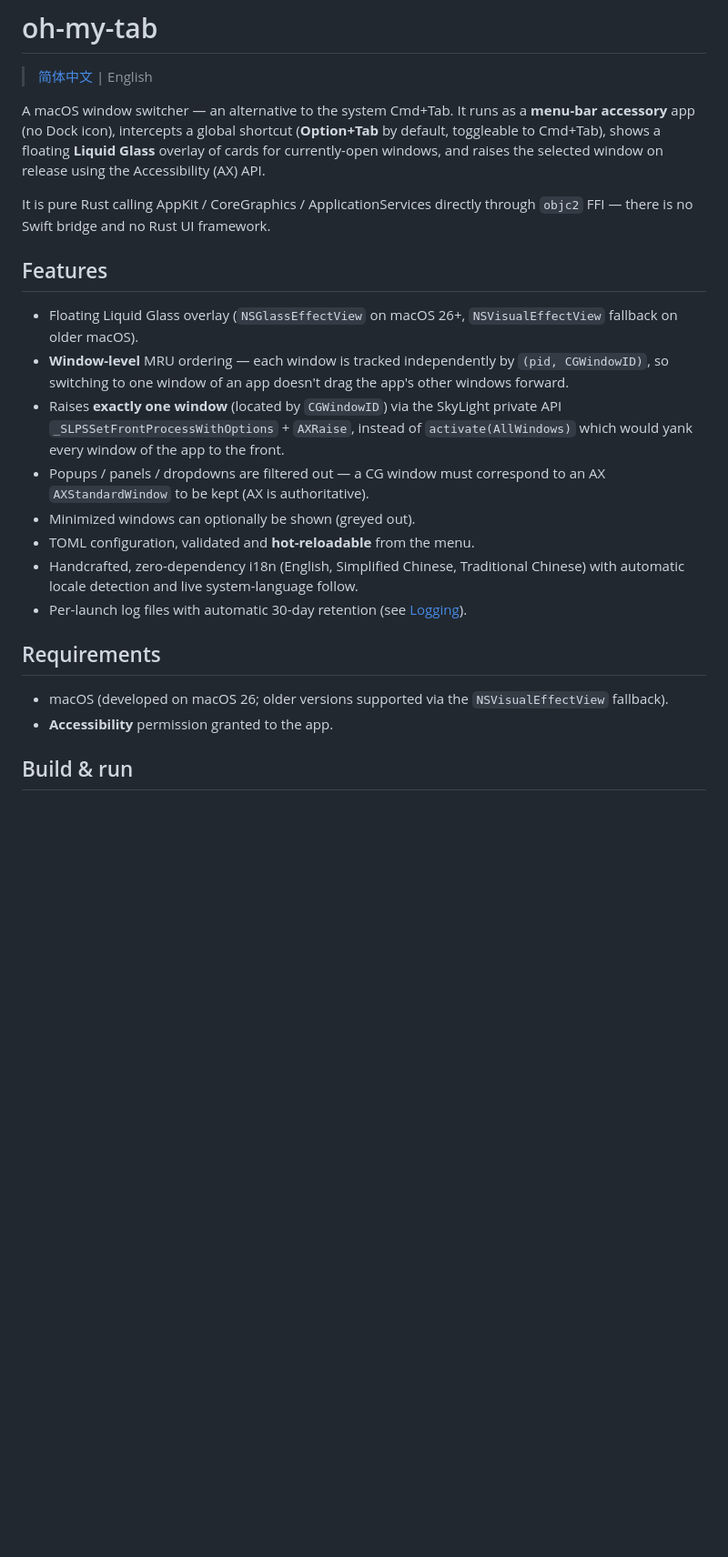
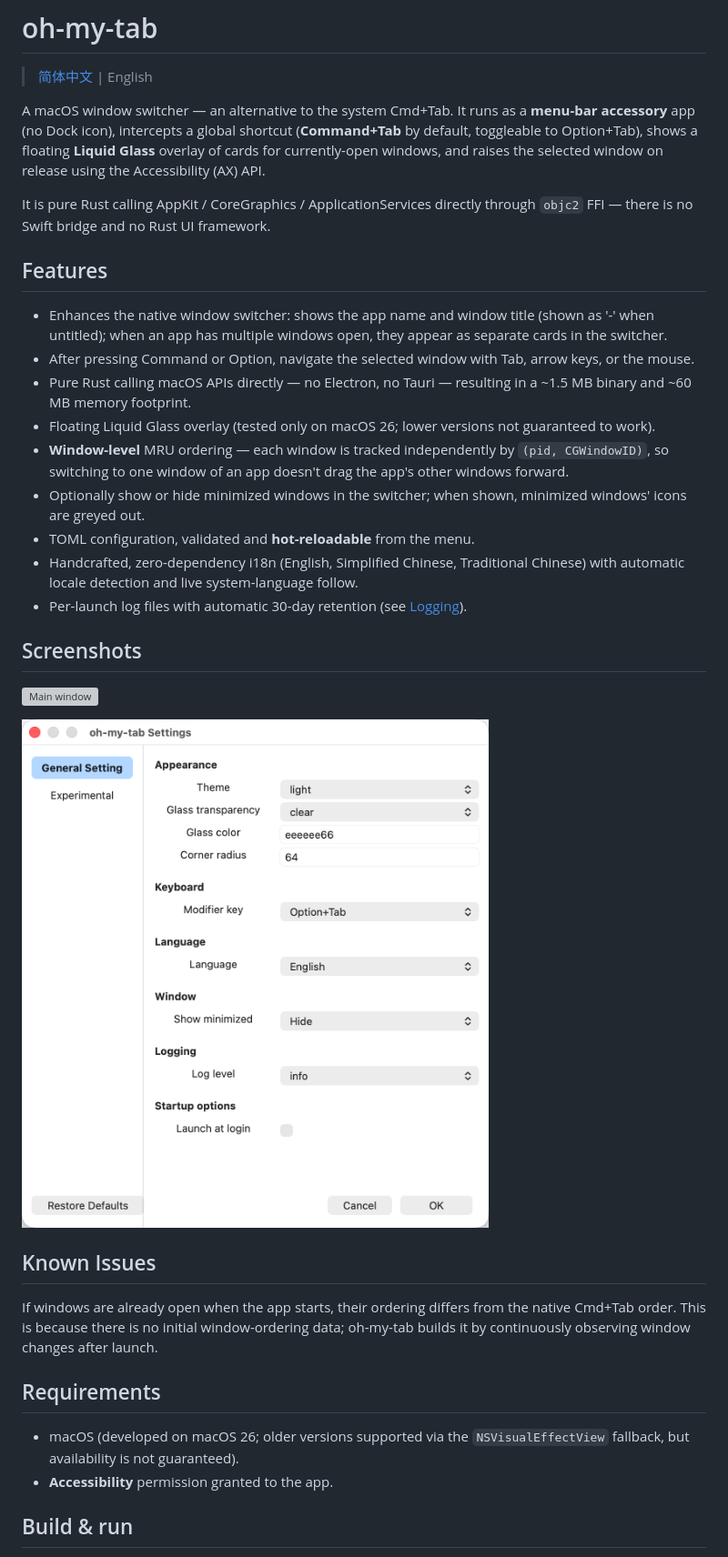
Before and after one commit to eacryo/oh-my-tab, a Markdown page: README.md, the part around the change printed below. Shown: that part at 91% size. Drawn GitHub-style; pictures changed too: docs/pictures/settings.png (added); blank space fills up the shorter version; grey boxes are pictures that could not be loaded.

Commit message:
docs: rewrite README, add screenshots

```diff
--- a/README.md
+++ b/README.md
@@ -2,24 +2,35 @@
 
 > [简体中文](README-ZH.md) | English
 
-A macOS window switcher — an alternative to the system Cmd+Tab. It runs as a **menu-bar accessory** app (no Dock icon), intercepts a global shortcut (**Option+Tab** by default, toggleable to Cmd+Tab), shows a floating **Liquid Glass** overlay of cards for currently-open windows, and raises the selected window on release using the Accessibility (AX) API.
+A macOS window switcher — an alternative to the system Cmd+Tab. It runs as a **menu-bar accessory** app (no Dock icon), intercepts a global shortcut (**Command+Tab** by default, toggleable to Option+Tab), shows a floating **Liquid Glass** overlay of cards for currently-open windows, and raises the selected window on release using the Accessibility (AX) API.
 
 It is pure Rust calling AppKit / CoreGraphics / ApplicationServices directly through `objc2` FFI — there is no Swift bridge and no Rust UI framework.
 
 ## Features
 
-- Floating Liquid Glass overlay (`NSGlassEffectView` on macOS 26+, `NSVisualEffectView` fallback on older macOS).
+- Enhances the native window switcher: shows the app name and window title (shown as '-' when untitled); when an app has multiple windows open, they appear as separate cards in the switcher.
+- After pressing Command or Option, navigate the selected window with Tab, arrow keys, or the mouse.
+- Pure Rust calling macOS APIs directly — no Electron, no Tauri — resulting in a ~1.5 MB binary and ~60 MB memory footprint.
+- Floating Liquid Glass overlay (tested only on macOS 26; lower versions not guaranteed to work).
 - **Window-level** MRU ordering — each window is tracked independently by `(pid, CGWindowID)`, so switching to one window of an app doesn't drag the app's other windows forward.
-- Raises **exactly one window** (located by `CGWindowID`) via the SkyLight private API `_SLPSSetFrontProcessWithOptions` + `AXRaise`, instead of `activate(AllWindows)` which would yank every window of the app to the front.
-- Popups / panels / dropdowns are filtered out — a CG window must correspond to an AX `AXStandardWindow` to be kept (AX is authoritative).
-- Minimized windows can optionally be shown (greyed out).
+- Optionally show or hide minimized windows in the switcher; when shown, minimized windows' icons are greyed out.
 - TOML configuration, validated and **hot-reloadable** from the menu.
 - Handcrafted, zero-dependency i18n (English, Simplified Chinese, Traditional Chinese) with automatic locale detection and live system-language follow.
 - Per-launch log files with automatic 30-day retention (see [Logging](#logging)).
 
+## Screenshots
+
+![Main window](docs/pictures/main_window.png)
+
+![Settings](docs/pictures/settings.png)
+
+## Known Issues
+
+If windows are already open when the app starts, their ordering differs from the native Cmd+Tab order. This is because there is no initial window-ordering data; oh-my-tab builds it by continuously observing window changes after launch.
+
 ## Requirements
 
-- macOS (developed on macOS 26; older versions supported via the `NSVisualEffectView` fallback).
+- macOS (developed on macOS 26; older versions supported via the `NSVisualEffectView` fallback, but availability is not guaranteed).
 - **Accessibility** permission granted to the app.
 
 ## Build & run
```
Also changed, not shown: other parts of README.md (+0 -7 lines), AGENTS.md (+1 -1 lines), README-ZH.md (+17 -12 lines), 4 other files.
